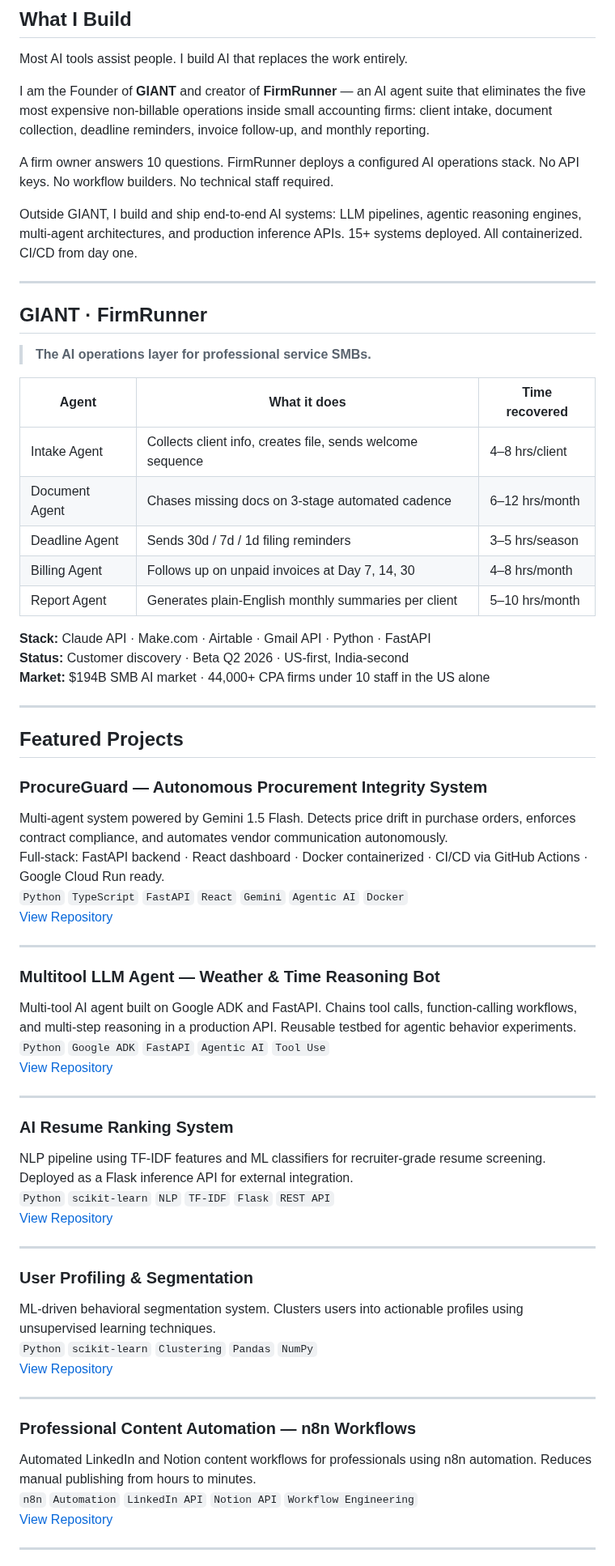
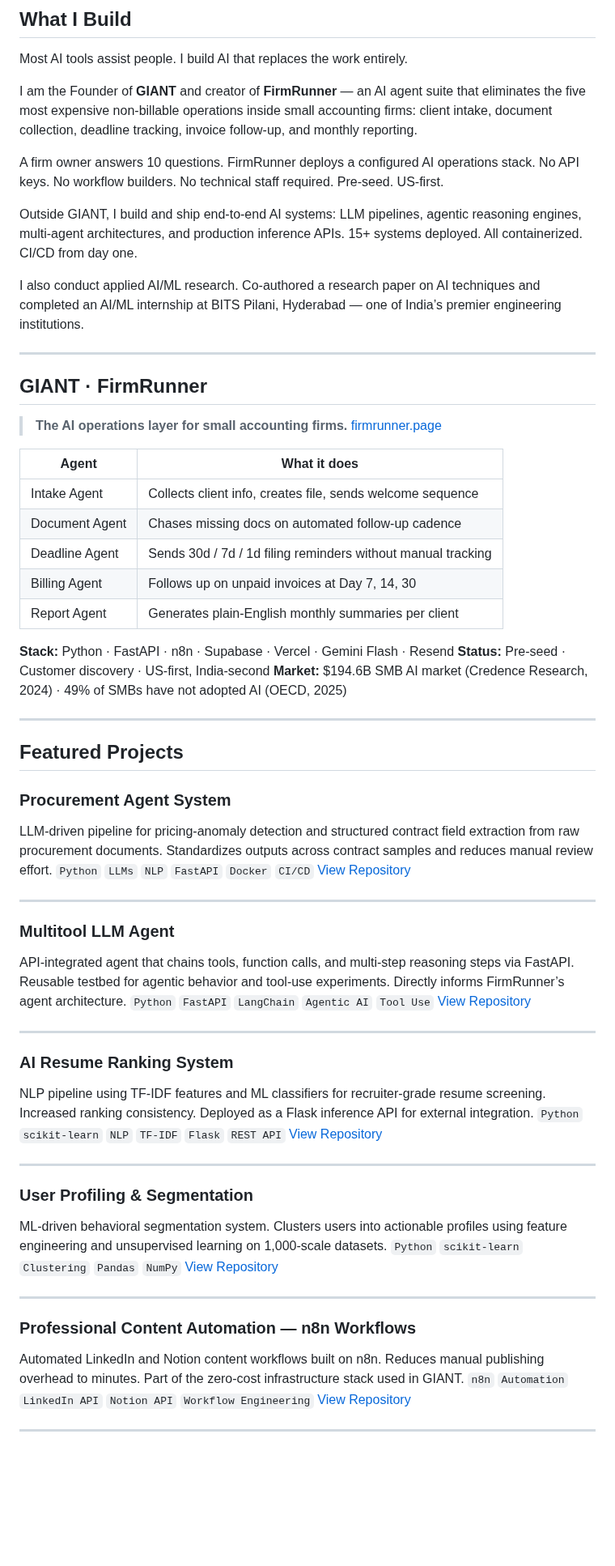
Before and after one commit to Sasisundar2211/SasiSundar2211, a Markdown page: README.md, the part around one of its changes. Shown at 81% size. Rendered like a GitHub page; blank space fills up the shorter version.

Commit message:
Rewrite GitHub README: fix stack, titles, add all experience and certifications
Updated founder description and added FirmRunner link. Improved clarity in project descriptions and technical stack.

```diff
--- a/README.md
+++ b/README.md
@@ -27,65 +30,67 @@
 
 Most AI tools assist people. I build AI that replaces the work entirely.
 
-I am the Founder of **GIANT** and creator of **FirmRunner** — an AI agent suite that eliminates the five most expensive non-billable operations inside small accounting firms: client intake, document collection, deadline reminders, invoice follow-up, and monthly reporting.
+I am the Founder of **GIANT** and creator of **FirmRunner** — an AI agent suite that eliminates the five most expensive non-billable operations inside small accounting firms: client intake, document collection, deadline tracking, invoice follow-up, and monthly reporting.
 
-A firm owner answers 10 questions. FirmRunner deploys a configured AI operations stack. No API keys. No workflow builders. No technical staff required.
+A firm owner answers 10 questions. FirmRunner deploys a configured AI operations stack. No API keys. No workflow builders. No technical staff required. Pre-seed. US-first.
 
 Outside GIANT, I build and ship end-to-end AI systems: LLM pipelines, agentic reasoning engines, multi-agent architectures, and production inference APIs. 15+ systems deployed. All containerized. CI/CD from day one.
+
+I also conduct applied AI/ML research. Co-authored a research paper on AI techniques and completed an AI/ML internship at BITS Pilani, Hyderabad — one of India’s premier engineering institutions.
 
 ---
 
 ## GIANT · FirmRunner
 
-> **The AI operations layer for professional service SMBs.**
+> **The AI operations layer for small accounting firms.**
+> [firmrunner.page](https://www.firmrunner.page/)
 
-| Agent | What it does | Time recovered |
-|---|---|---|
-| Intake Agent | Collects client info, creates file, sends welcome sequence | 4–8 hrs/client |
-| Document Agent | Chases missing docs on 3-stage automated cadence | 6–12 hrs/month |
-| Deadline Agent | Sends 30d / 7d / 1d filing reminders | 3–5 hrs/season |
-| Billing Agent | Follows up on unpaid invoices at Day 7, 14, 30 | 4–8 hrs/month |
-| Report Agent | Generates plain-English monthly summaries per client | 5–10 hrs/month |
+| Agent | What it does |
+|---|---|
+| Intake Agent | Collects client info, creates file, sends welcome sequence |
+| Document Agent | Chases missing docs on automated follow-up cadence |
+| Deadline Agent | Sends 30d / 7d / 1d filing reminders without manual tracking |
+| Billing Agent | Follows up on unpaid invoices at Day 7, 14, 30 |
+| Report Agent | Generates plain-English monthly summaries per client |
 
-**Stack:** Claude API · Make.com · Airtable · Gmail API · Python · FastAPI
-**Status:** Customer discovery · Beta Q2 2026 · US-first, India-second
-**Market:** $194B SMB AI market · 44,000+ CPA firms under 10 staff in the US alone
+**Stack:** Python · FastAPI · n8n · Supabase · Vercel · Gemini Flash · Resend
+**Status:** Pre-seed · Customer discovery · US-first, India-second
+**Market:** $194.6B SMB AI market (Credence Research, 2024) · 49% of SMBs have not adopted AI (OECD, 2025)
 
 ---
 
 ## Featured Projects
 
-### ProcureGuard — Autonomous Procurement Integrity System
-Multi-agent system powered by Gemini 1.5 Flash. Detects price drift in purchase orders, enforces contract compliance, and automates vendor communication autonomously.
-Full-stack: FastAPI backend · React dashboard · Docker containerized · CI/CD via GitHub Actions · Google Cloud Run ready.
-`Python` `TypeScript` `FastAPI` `React` `Gemini` `Agentic AI` `Docker`
+### Procurement Agent System
+LLM-driven pipeline for pricing-anomaly detection and structured contract field extraction from raw procurement documents. Standardizes outputs across contract samples and reduces manual review effort.
+`Python` `LLMs` `NLP` `FastAPI` `Docker` `CI/CD`
 [View Repository](https://github.com/Sasisundar2211/Procurement_Agent)
 
 ---
 
-### Multitool LLM Agent — Weather & Time Reasoning Bot
-Multi-tool AI agent built on Google ADK and FastAPI. Chains tool calls, function-calling workflows, and multi-step reasoning in a production API. Reusable testbed for agentic behavior experiments.
-`Python` `Google ADK` `FastAPI` `Agentic AI` `Tool Use`
+### Multitool LLM Agent
+API-integrated agent that chains tools, function calls, and multi-step reasoning steps via FastAPI. Reusable testbed for agentic behavior and tool-use experiments. Directly informs FirmRunner’s agent architecture.
+`Python` `FastAPI` `LangChain` `Agentic AI` `Tool Use`
 [View Repository](https://github.com/Sasisundar2211/sample_multitool_agent)
 
 ---
 
 ### AI Resume Ranking System
-NLP pipeline using TF-IDF features and ML classifiers for recruiter-grade resume screening. Deployed as a Flask inference API for external integration.
+NLP pipeline using TF-IDF features and ML classifiers for recruiter-grade resume screening. Increased ranking consistency. Deployed as a Flask inference API for external integration.
 `Python` `scikit-learn` `NLP` `TF-IDF` `Flask` `REST API`
 [View Repository](https://github.com/Sasisundar2211/AI-Resume_Ranking-app)
 
 ---
 
 ### User Profiling & Segmentation
-ML-driven behavioral segmentation system. Clusters users into actionable profiles using unsupervised learning techniques.
+ML-driven behavioral segmentation system. Clusters users into actionable profiles using feature engineering and unsupervised learning on 1,000-scale datasets.
 `Python` `scikit-learn` `Clustering` `Pandas` `NumPy`
 [View Repository](https://github.com/Sasisundar2211/User_Profiling_Segmentation)
 
 ---
 
 ### Professional Content Automation — n8n Workflows
-Automated LinkedIn and Notion content workflows for professionals using n8n automation. Reduces manual publishing from hours to minutes.
+Automated LinkedIn and Notion content workflows built on n8n. Reduces manual publishing overhead to minutes. Part of the zero-cost infrastructure stack used in GIANT.
 `n8n` `Automation` `LinkedIn API` `Notion API` `Workflow Engineering`
 [View Repository](https://github.com/Sasisundar2211/n8n_Workflows)
 
```
Also changed, not shown: other parts of README.md (+41 -14 lines).
